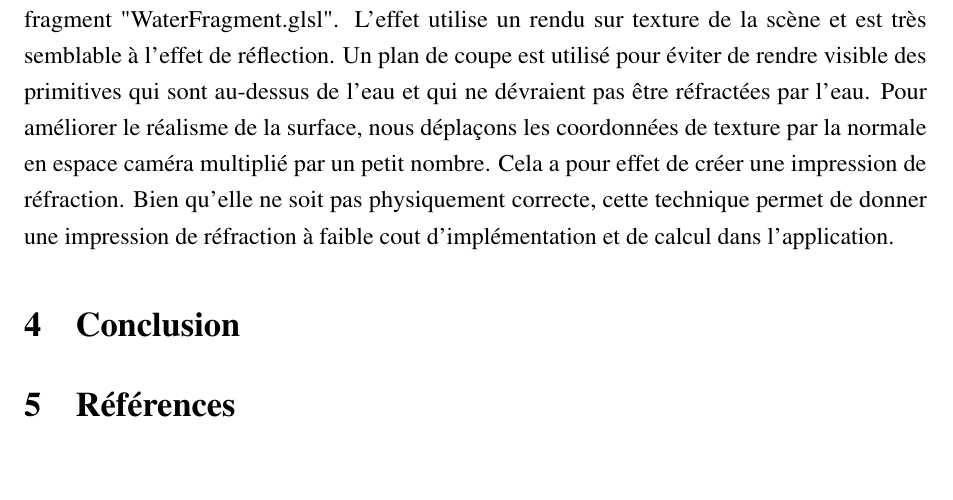
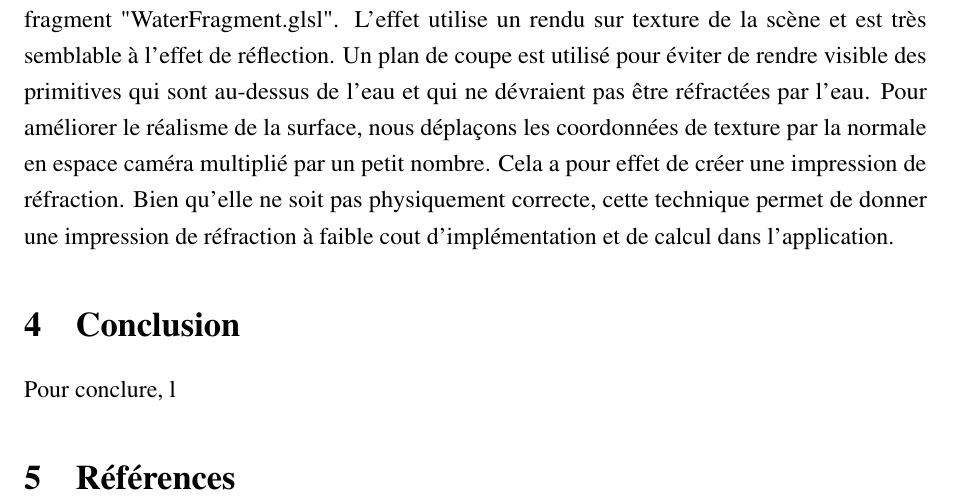
Before and after one commit to DavidSunny86/Engine, a LaTeX document (rapport.tex): part of page 8 of 9, cut so that both start at the same text, the shorter picture padded with empty space. Compiled offline with pdfLaTeX.

Commit message:
Legere modification rapport

```diff
--- a/rapport.tex
+++ b/rapport.tex
@@ -309,9 +309,10 @@ Dans le cadre du cours
 	\centering
 	\includegraphics[width=0.9\textwidth]{./PhotoRapport/Refraction.png}
 	\caption{Effet de réfraction sur la surface d'eau}
-	\label{Refractopm}
+	\label{Refraction}
 \end{figure}
 \section{Conclusion}
+Pour conclure, l
 \begin{figure}
 	\centering
 	\includegraphics[width=0.9\textwidth]{./PhotoRapport/EffetFinal.png}
```
Also changed, not shown: rapport.tex (1 more changed lines).
